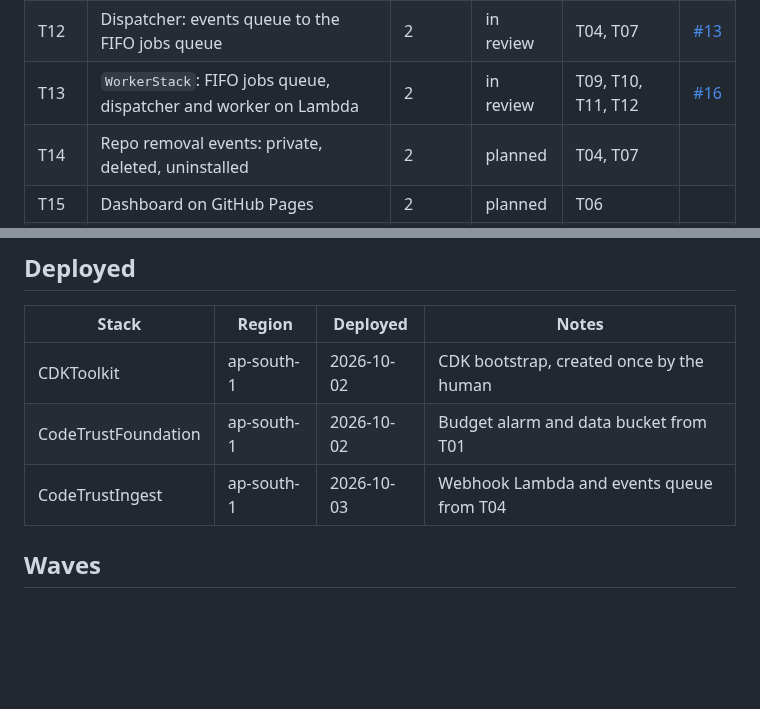
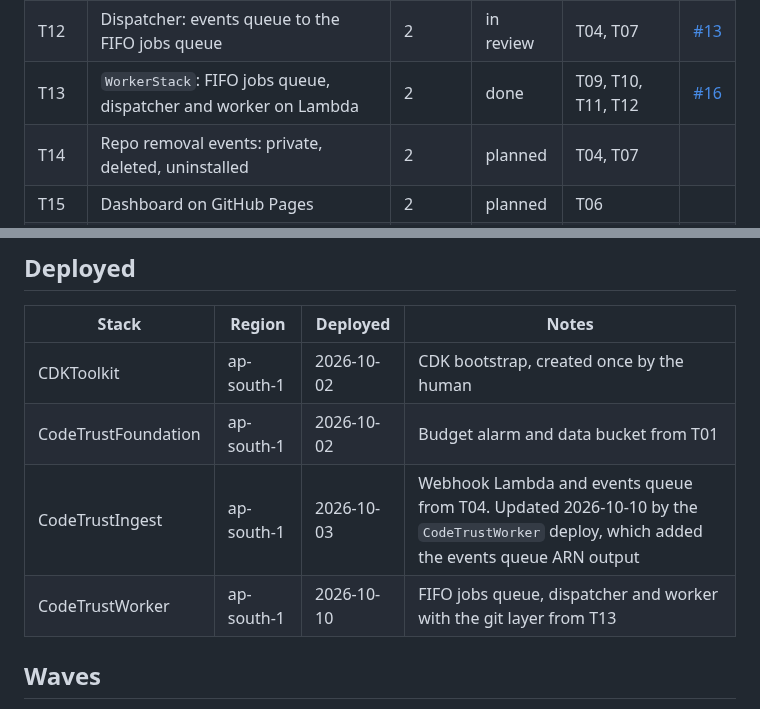
Before and after one commit to wahidbabar/code-trust, a Markdown page: docs/STATUS.md, 2 parts joined by grey strips. GitHub-like rendering; blank space fills up the shorter version.

Commit message:
chore: T13 done, CodeTrustWorker deployed
Co-Authored-By: Claude Opus 5.5 <noreply@anthropic.com>

```diff
--- a/docs/STATUS.md
+++ b/docs/STATUS.md
@@ -14,7 +14,7 @@
 | T10 | API on Lambda: handler, Neon, `ApiStack`, CORS | 2 | in review | T06, T08 | [#14](https://github.com/wahidbabar/code-trust/pull/14) |
 | T11 | Git for the Lambda runtime: layer from AL2023 packages | 2 | in review | T01 | [#11](https://github.com/wahidbabar/code-trust/pull/11) |
 | T12 | Dispatcher: events queue to the FIFO jobs queue | 2 | in review | T04, T07 | [#13](https://github.com/wahidbabar/code-trust/pull/13) |
-| T13 | `WorkerStack`: FIFO jobs queue, dispatcher and worker on Lambda | 2 | in review | T09, T10, T11, T12 | [#16](https://github.com/wahidbabar/code-trust/pull/16) |
+| T13 | `WorkerStack`: FIFO jobs queue, dispatcher and worker on Lambda | 2 | done | T09, T10, T11, T12 | [#16](https://github.com/wahidbabar/code-trust/pull/16) |
 | T14 | Repo removal events: private, deleted, uninstalled | 2 | planned | T04, T07 | |
 | T15 | Dashboard on GitHub Pages | 2 | planned | T06 | |
 | T16 | Attribution eval gate: labeled commits, scorer, holdout format | 2 | planned | T05 | |
@@ -26,7 +26,8 @@
 | --- | --- | --- | --- |
 | CDKToolkit | ap-south-1 | 2026-10-02 | CDK bootstrap, created once by the human |
 | CodeTrustFoundation | ap-south-1 | 2026-10-02 | Budget alarm and data bucket from T01 |
-| CodeTrustIngest | ap-south-1 | 2026-10-03 | Webhook Lambda and events queue from T04 |
+| CodeTrustIngest | ap-south-1 | 2026-10-03 | Webhook Lambda and events queue from T04. Updated 2026-10-10 by the `CodeTrustWorker` deploy, which added the events queue ARN output |
+| CodeTrustWorker | ap-south-1 | 2026-10-10 | FIFO jobs queue, dispatcher and worker with the git layer from T13 |
 
 ## Waves
 
```
Also changed, not shown: docs/tasks/T13-worker-stack.md (+1 -1 lines).
